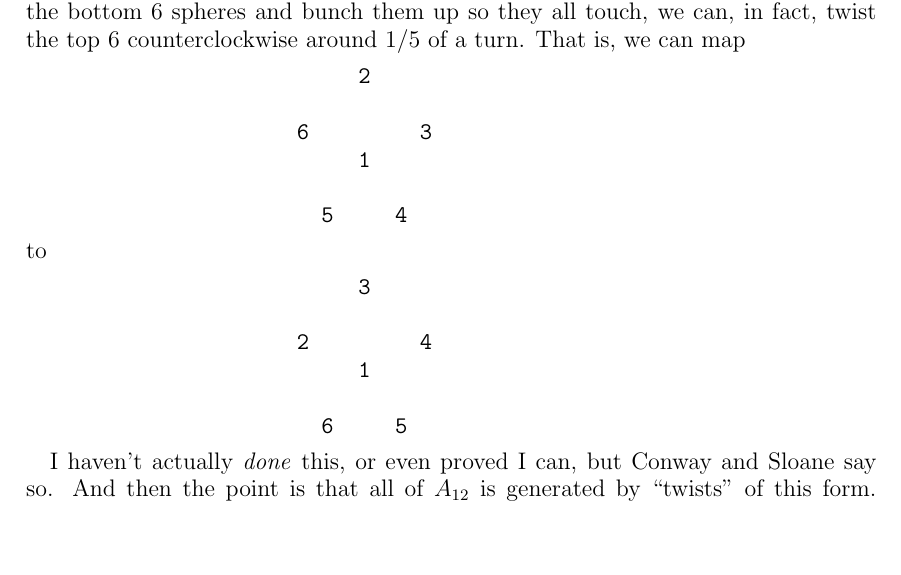
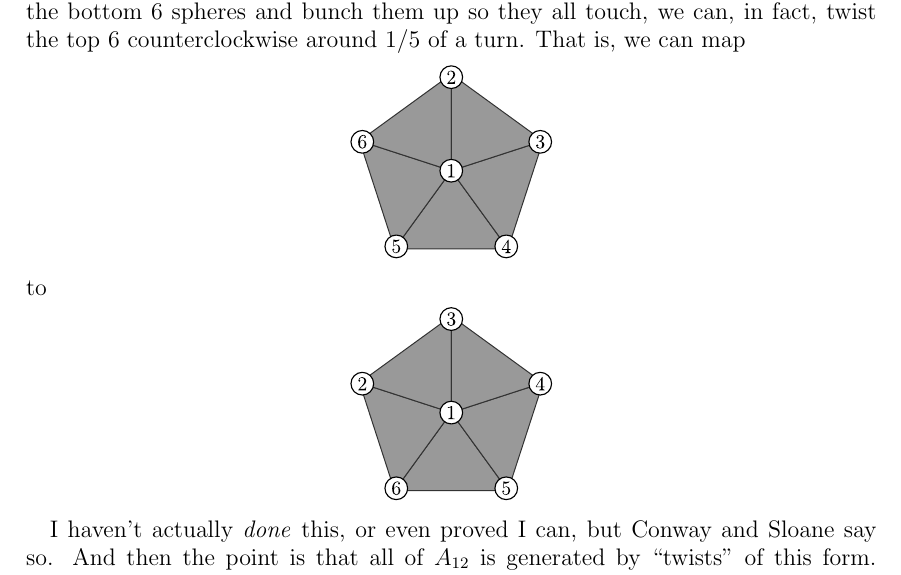
Before and after one commit to punkdit/twf, a LaTeX paper (Volume1.tex, which reads 1993/week20.tex): part of page 41 of 45, cut so that both start at the same text, the shorter picture padded with empty space. Compiled offline with pdfLaTeX.

Commit message:
final 4 figures for week 20

```diff
--- a/1993/week20.tex
+++ b/1993/week20.tex
@@ -88,21 +78,11 @@ and a bottom view:
 Now, if we take the top 6 spheres and bunch them up so they are all touching, and the bottom 6 spheres and bunch them up so they all touch, we can, in fact, twist the top 6 counterclockwise around 1/5 of a turn. That is, we can map
-\begin{verbatim}
-                           2
-
-                      6         3
-                           1
-
-                        5     4
-\end{verbatim}
+\begin{center}
+\includegraphics[]{figures/wk20_fig8.pdf}
+\end{center}
 to
-\begin{verbatim}
-                           3
-
-                      2         4
-                           1
-
-                        6     5
-\end{verbatim}
+\begin{center}
+\includegraphics[]{figures/wk20_fig9.pdf}
+\end{center}
 
 I haven't actually \emph{done} this, or even proved I can, but Conway and Sloane say so. And then the point is that all of $A_{12}$ is generated by ``twists'' of this form. Conway and Sloane give a sophisticated and quick proof of this fact, which I can't resist mentioning. Readers who don't know much group theory can skip the next paragraph!
 
```
Also changed, not shown: figures/wk20_fig6.pdf (added), figures/wk20_fig7.pdf (added), figures/wk20_fig8.pdf (added), figures/wk20_fig9.pdf (added), 1993/week20.tex (22 more changed lines).
